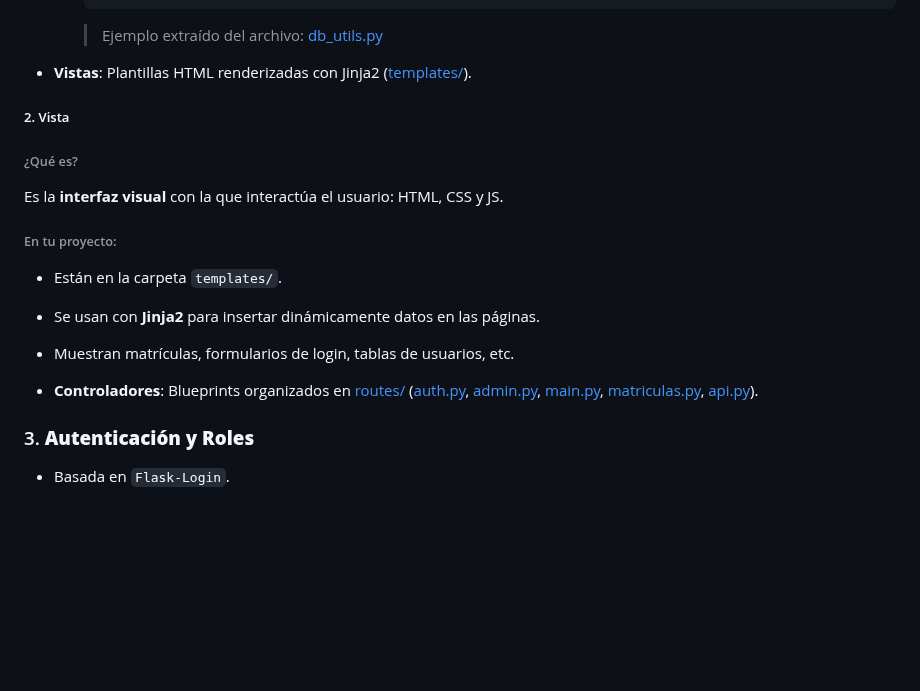
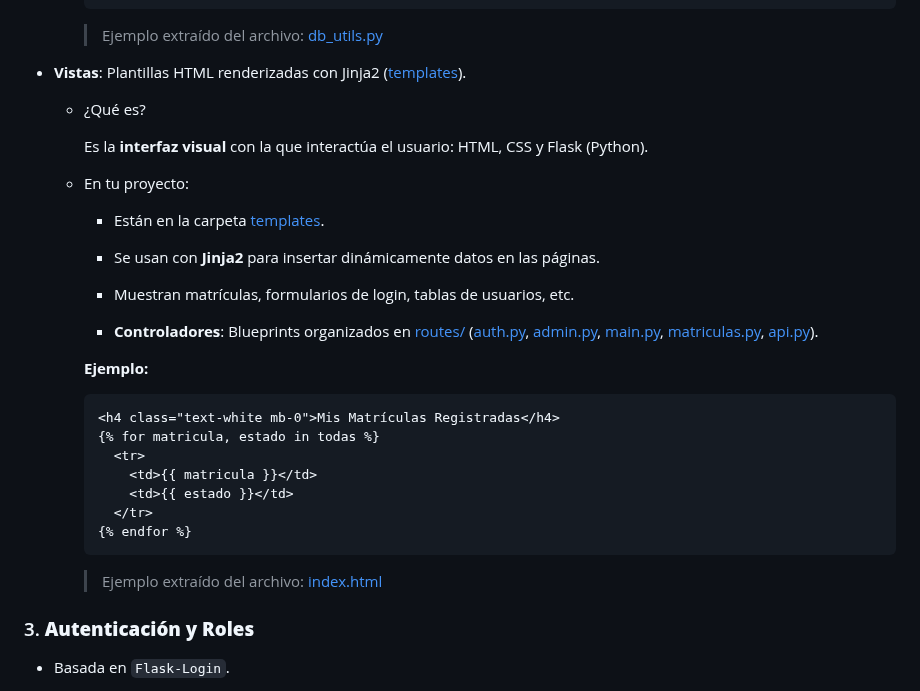
Before and after one commit to danielsm107/control-acceso-matriculas, a Markdown page: README.md, the part around the change. GitHub-like rendering; blank space fills up the shorter version.

Commit message:
Seguir documentando

````diff
--- a/README.md
+++ b/README.md
@@ -210,25 +210,36 @@ La arquitectura **MVC** (Modelo-Vista-Controlador) es un patrón de diseño muy
  		> Ejemplo extraído del archivo: [db_utils.py](backend/utils/db_utils.py#L6-L12)
 
 
-- **Vistas**: Plantillas HTML renderizadas con Jinja2 ([templates/](backend/templates/)).
-
-#####  2. Vista
-
-###### ¿Qué es?
-
-Es la **interfaz visual** con la que interactúa el usuario: HTML, CSS y JS.
-
-###### En tu proyecto:
-
-- Están en la carpeta `templates/`.
-
-- Se usan con **Jinja2** para insertar dinámicamente datos en las páginas.
-
-- Muestran matrículas, formularios de login, tablas de usuarios, etc.
-
-- **Controladores**: Blueprints organizados en [routes/](backend/routes/) ([auth.py](backend/routes/auth.py), [admin.py](backend/routes/admin.py), [main.py](backend/routes/main.py), [matriculas.py](backend/routes/matriculas.py), [api.py](backend/routes/api.py)).
+- **Vistas**: Plantillas HTML renderizadas con Jinja2 ([templates](backend/templates/)).
 
 
+	- ¿Qué es?
+
+		Es la **interfaz visual** con la que interactúa el usuario: HTML, CSS y Flask (Python).
+
+	 - En tu proyecto:
+
+		- Están en la carpeta [templates](backend/templates/).
+
+		- Se usan con **Jinja2** para insertar dinámicamente datos en las páginas.
+
+		- Muestran matrículas, formularios de login, tablas de usuarios, etc.
+
+		- **Controladores**: Blueprints organizados en [routes/](backend/routes/) ([auth.py](backend/routes/auth.py), [admin.py](backend/routes/admin.py), [main.py](backend/routes/main.py), [matriculas.py](backend/routes/matriculas.py), [api.py](backend/routes/api.py)).
+
+	    **Ejemplo:**
+
+		```html
+		<h4 class="text-white mb-0">Mis Matrículas Registradas</h4>
+		{% for matricula, estado in todas %}
+		  <tr>
+		    <td>{{ matricula }}</td>
+		    <td>{{ estado }}</td>
+		  </tr>
+		{% endfor %}
+		```
+
+ 		> Ejemplo extraído del archivo: [index.html](backend/templates/index.html#L80-L109)
 ### 3. **Autenticación y Roles**
 
 - Basada en `Flask-Login`.
````
